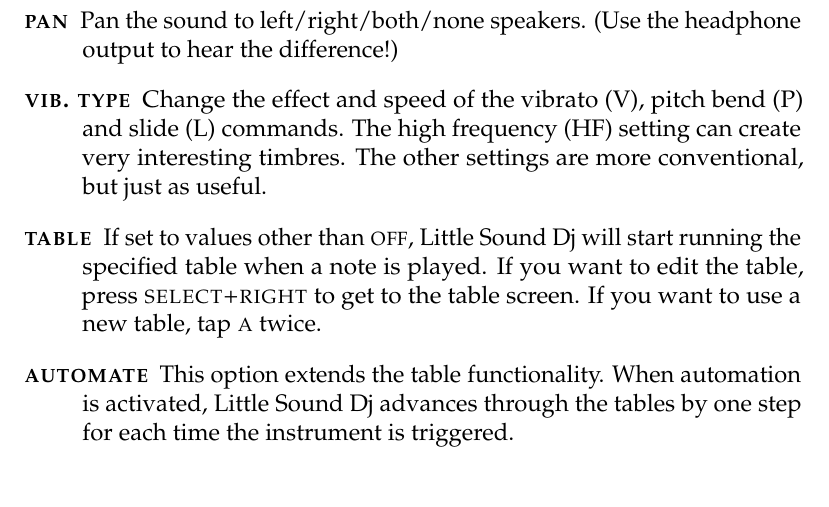
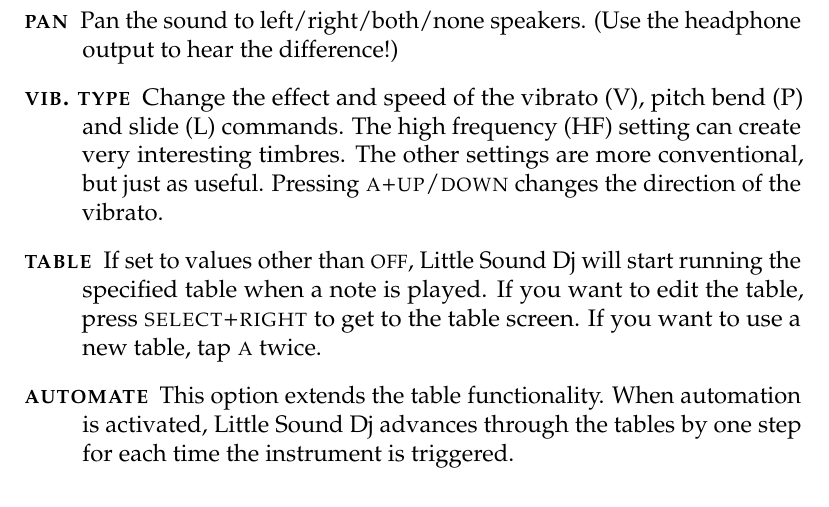
Before and after one commit to jkotlinski/lsdj-doc, a LaTeX thesis (lsdj-manual.tex, which reads screens.tex): part of page 21 of 72, cut so that both start at the same text. Compiled offline with pdfLaTeX.

Commit message:
Describe vibrato direction change using A+Up/Down
I found this by accident and it blew my mind! It would be great to add to the manual.

```diff
--- a/screens.tex
+++ b/screens.tex
@@ -182,7 +182,7 @@
 	\item[\textsc{type}] Use this to specify the instrument type.
 	\item[\textsc{length}] Change the sound length.
 	\item[\textsc{pan}] Pan the sound to left/right/both/none speakers. (Use the headphone output to hear the difference!)
-	\item[\textsc{vib. type}] Change the effect and speed of the vibrato (V), pitch bend (P) and slide (L) commands. The high frequency (HF) setting can create very interesting timbres. The other settings are more conventional, but just as useful.
+	\item[\textsc{vib. type}] Change the effect and speed of the vibrato (V), pitch bend (P) and slide (L) commands. The high frequency (HF) setting can create very interesting timbres. The other settings are more conventional, but just as useful. Pressing \textsc{a+up/down} changes the direction of the vibrato.
 	\item[\textsc{table}] If set to values other than \textsc{off}, Little Sound Dj will start running the specified table when a note is played. If you want to edit the table, press \textsc{select+right} to get to the table screen. If you want to use a new table, tap \textsc{a} twice.
 	\item[\textsc{automate}] This option extends the table functionality. When automation is activated, Little Sound Dj advances through the tables by one step for each time the instrument is triggered.
 \end{description}
```
